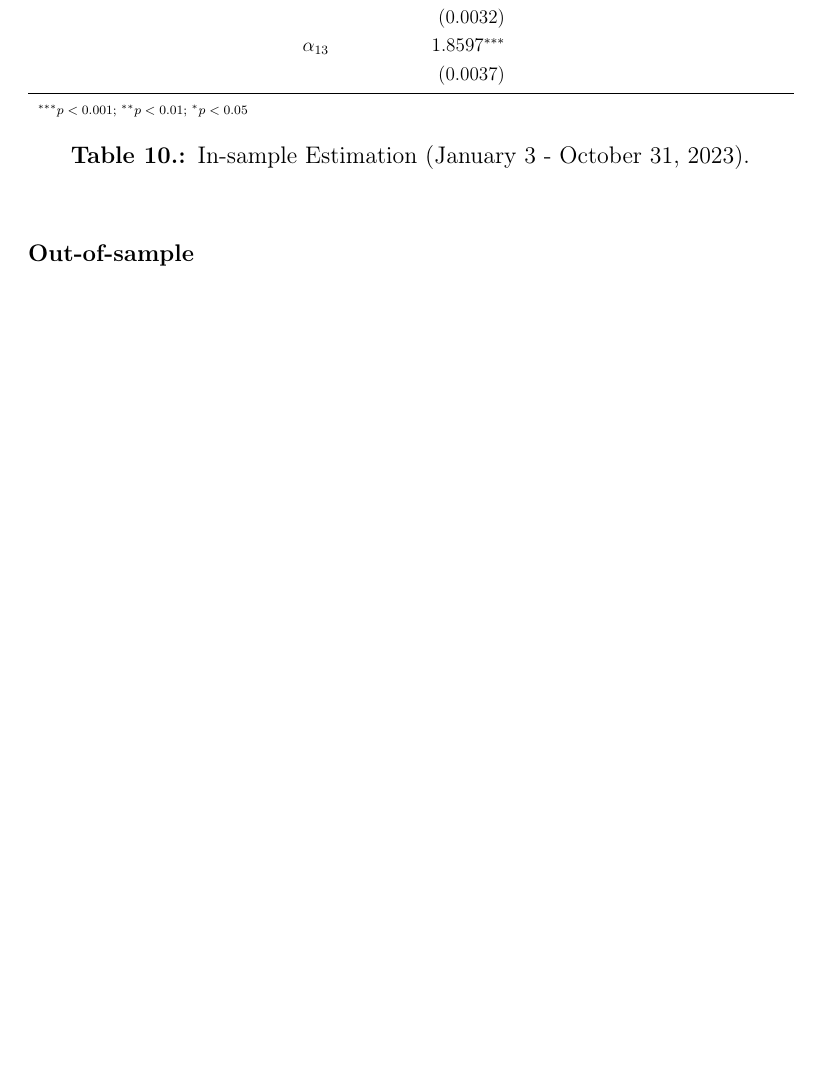
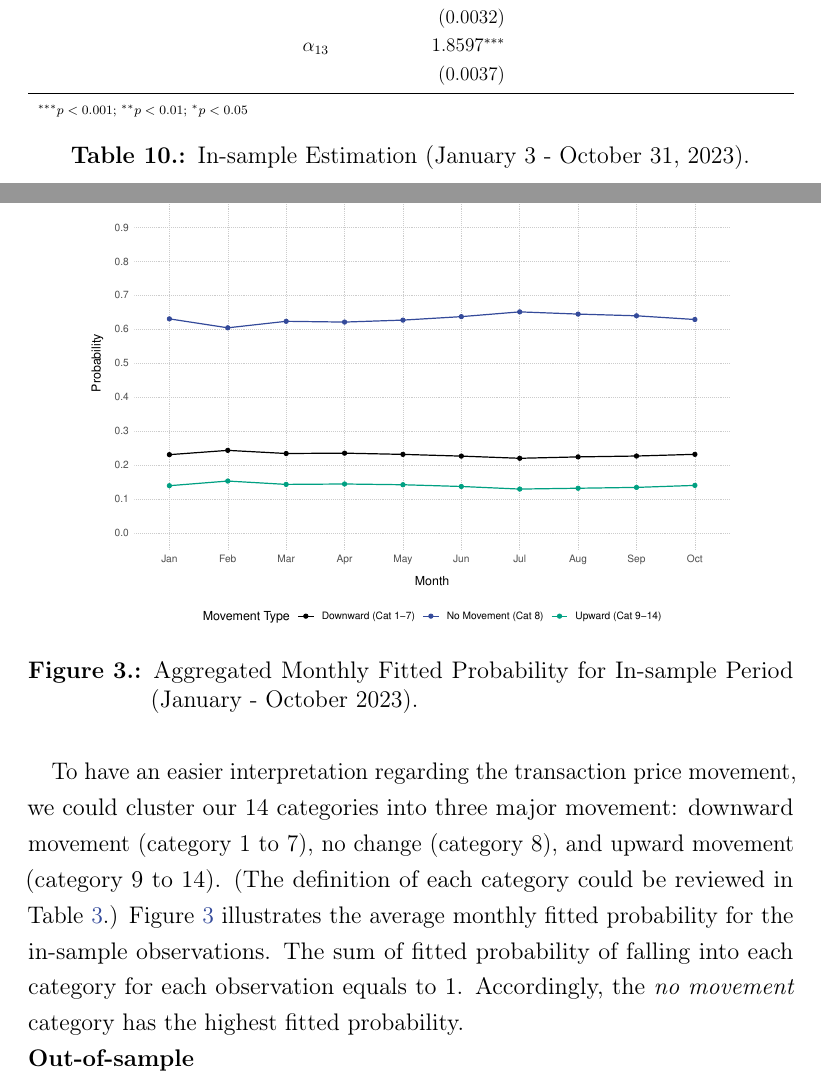
Before and after one commit to thuhtran/Master-thesis-Overleaf-backup, a LaTeX thesis (thesis_main.tex, which reads chapters/4-mainresults.tex): part of page 26 of 33 before the commit and two parts of pages 26 and 27 of 34 after it, the two joined at a grey line, cut so that both start at the same text, the shorter picture padded with empty space. Compiled offline with pdfLaTeX.

Commit message:
Updates from Overleaf

```diff
--- a/chapters/4-mainresults.tex
+++ b/chapters/4-mainresults.tex
@@ -450,11 +447,15 @@ $\gamma$: \(\Delta t/100\) & 0.1432$^{***}$ & $\alpha_{10}$ & 1.2210$^{***}$ & &
 \end{table}
 
 
+\begin{figure}[H]
+    \centering
+    \resizebox{0.85\textwidth}{!}{%
+\includegraphics{figures/main_results/monthly_probabilities_in_sample.pdf}}
+    \caption{Aggregated Monthly Fitted Probability for In-sample Period (January - October 2023).}
+    \label{fig:figure-3}
+\end{figure}
 
-
-
-
-
+To have an easier interpretation regarding the transaction price movement, we could cluster our 14 categories into three major movement: downward movement (category 1 to 7), no change (category 8), and upward movement (category 9 to 14). (The definition of each category could be reviewed in \tabref{tab:table-3}.) \figref{fig:figure-3} illustrates the average monthly fitted probability for the in-sample observations. The sum of fitted probability of falling into each category for each observation equals to 1. Accordingly, the \textit{no movement} category has the highest fitted probability.
 
 
 
```
Also changed, not shown: figures/main_results/monthly_probabilities_in_sample.pdf (added), figures/main_results/monthly_probabilities_in_sample.png (added), chapters/4-mainresults.tex (3 more changed lines).
